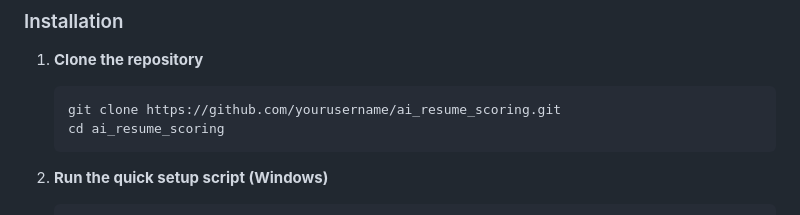
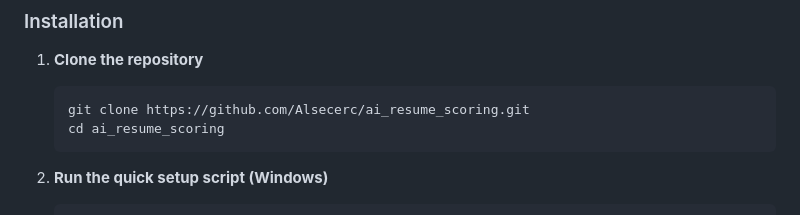
Before and after one commit to Alsecerc/ai_resume_scoring, a Markdown page: README.md, the part around the change. GitHub-like rendering.

Commit message:
Change to my name

````diff
--- a/README.md
+++ b/README.md
@@ -25,7 +25,7 @@ A modern web application that provides instant AI-powered resume analysis and fe
 
 1. **Clone the repository**
    ```bash
-   git clone https://github.com/yourusername/ai_resume_scoring.git
+   git clone https://github.com/Alsecerc/ai_resume_scoring.git
    cd ai_resume_scoring
    ```
 
````
